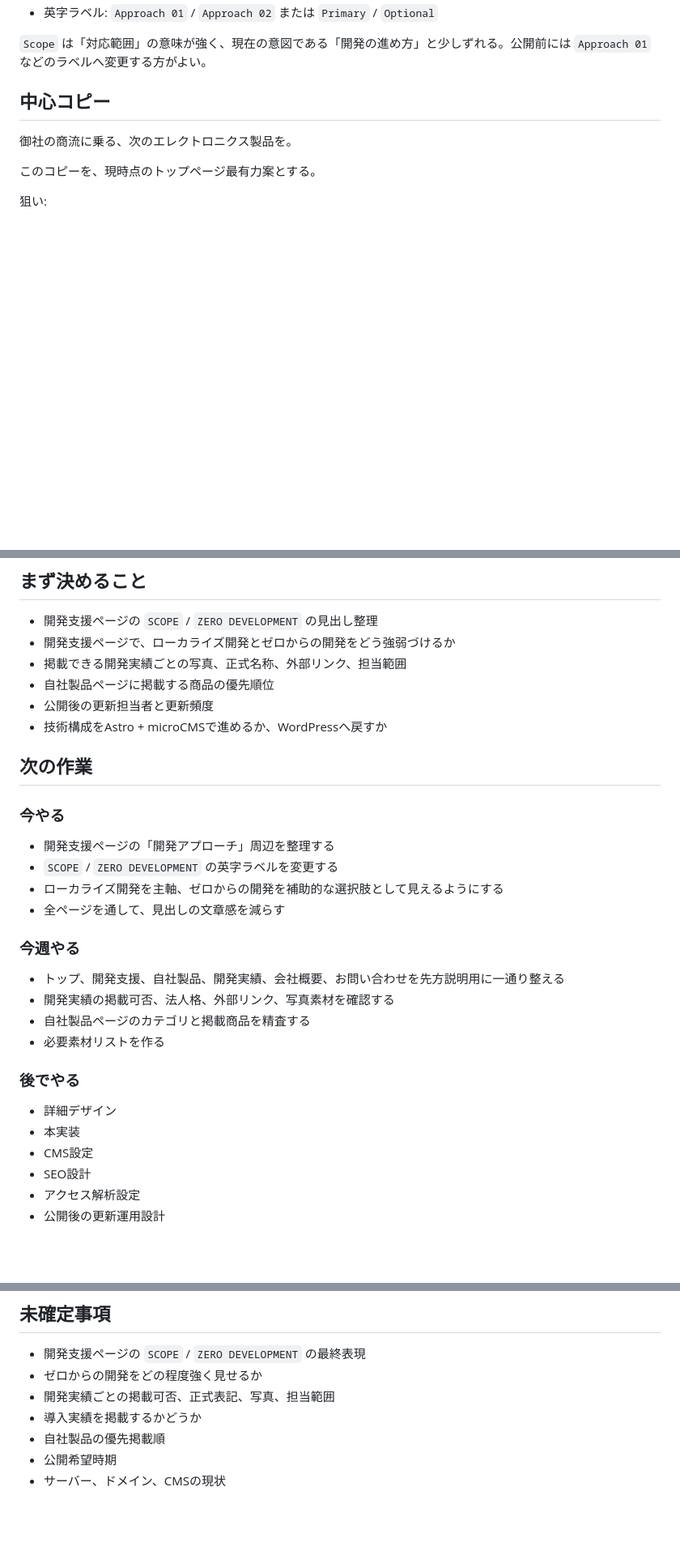
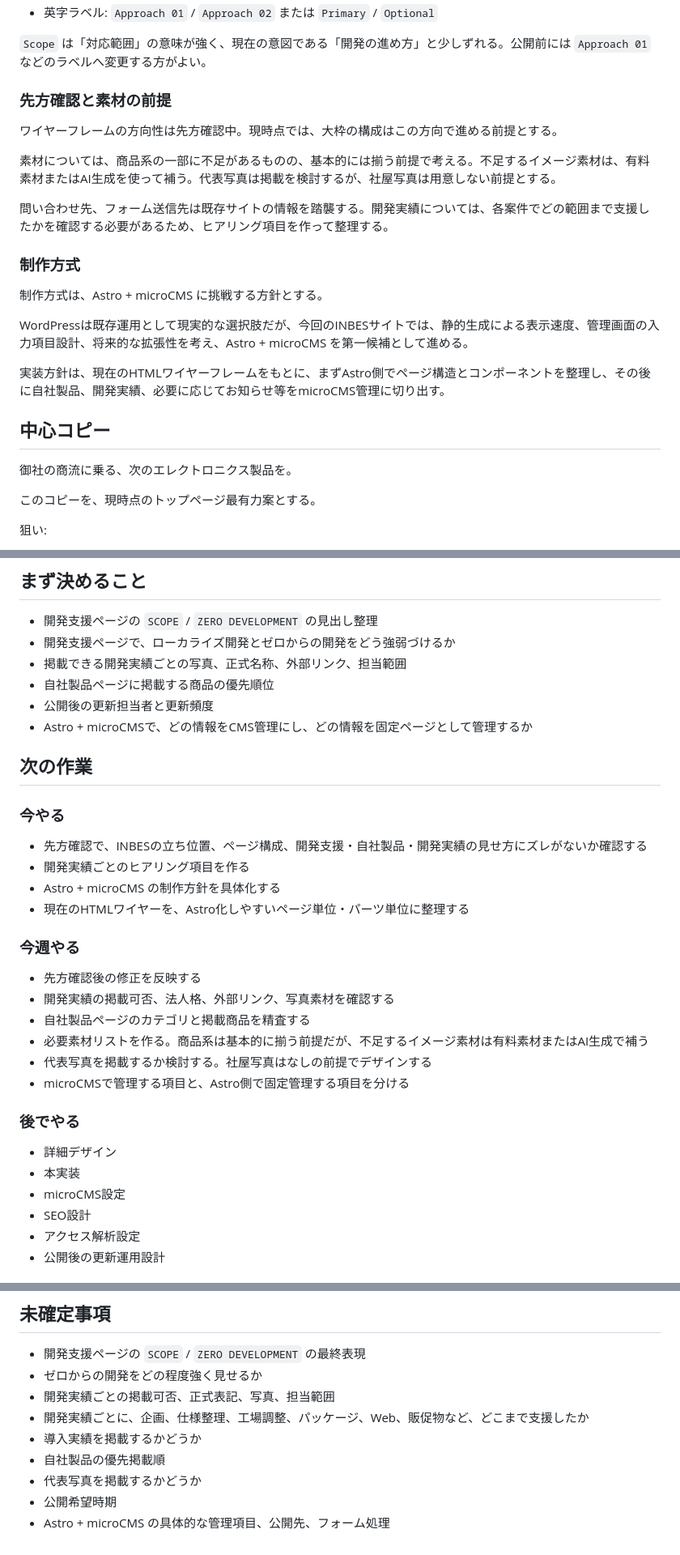
Before and after one commit to HACTAC/inbes-web-renewal, a Markdown page: README.md, 3 parts joined by grey strips. Shown at 81% size. Rendered like a GitHub page; blank space fills up the shorter version.

Commit message:
Update production direction notes

```diff
--- a/README.md
+++ b/README.md
@@ -71,6 +71,22 @@ HERO右側は開発支援の説明カードではなく、既存ユーザー・
 - 英字ラベル: `Approach 01` / `Approach 02` または `Primary` / `Optional`
 
 `Scope` は「対応範囲」の意味が強く、現在の意図である「開発の進め方」と少しずれる。公開前には `Approach 01` などのラベルへ変更する方がよい。
+
+### 先方確認と素材の前提
+
+ワイヤーフレームの方向性は先方確認中。現時点では、大枠の構成はこの方向で進める前提とする。
+
+素材については、商品系の一部に不足があるものの、基本的には揃う前提で考える。不足するイメージ素材は、有料素材またはAI生成を使って補う。代表写真は掲載を検討するが、社屋写真は用意しない前提とする。
+
+問い合わせ先、フォーム送信先は既存サイトの情報を踏襲する。開発実績については、各案件でどの範囲まで支援したかを確認する必要があるため、ヒアリング項目を作って整理する。
+
+### 制作方式
+
+制作方式は、Astro + microCMS に挑戦する方針とする。
+
+WordPressは既存運用として現実的な選択肢だが、今回のINBESサイトでは、静的生成による表示速度、管理画面の入力項目設計、将来的な拡張性を考え、Astro + microCMS を第一候補として進める。
+
+実装方針は、現在のHTMLワイヤーフレームをもとに、まずAstro側でページ構造とコンポーネントを整理し、その後に自社製品、開発実績、必要に応じてお知らせ等をmicroCMS管理に切り出す。
 
 ## 中心コピー
 
@@ -1024,29 +1040,31 @@ CMS化するもの:
 - 掲載できる開発実績ごとの写真、正式名称、外部リンク、担当範囲
 - 自社製品ページに掲載する商品の優先順位
 - 公開後の更新担当者と更新頻度
-- 技術構成をAstro + microCMSで進めるか、WordPressへ戻すか
+- Astro + microCMSで、どの情報をCMS管理にし、どの情報を固定ページとして管理するか
 
 ## 次の作業
 
 ### 今やる
 
-- 開発支援ページの「開発アプローチ」周辺を整理する
-- `SCOPE` / `ZERO DEVELOPMENT` の英字ラベルを変更する
-- ローカライズ開発を主軸、ゼロからの開発を補助的な選択肢として見えるようにする
-- 全ページを通して、見出しの文章感を減らす
+- 先方確認で、INBESの立ち位置、ページ構成、開発支援・自社製品・開発実績の見せ方にズレがないか確認する
+- 開発実績ごとのヒアリング項目を作る
+- Astro + microCMS の制作方針を具体化する
+- 現在のHTMLワイヤーを、Astro化しやすいページ単位・パーツ単位に整理する
 
 ### 今週やる
 
-- トップ、開発支援、自社製品、開発実績、会社概要、お問い合わせを先方説明用に一通り整える
+- 先方確認後の修正を反映する
 - 開発実績の掲載可否、法人格、外部リンク、写真素材を確認する
 - 自社製品ページのカテゴリと掲載商品を精査する
-- 必要素材リストを作る
+- 必要素材リストを作る。商品系は基本的に揃う前提だが、不足するイメージ素材は有料素材またはAI生成で補う
+- 代表写真を掲載するか検討する。社屋写真はなしの前提でデザインする
+- microCMSで管理する項目と、Astro側で固定管理する項目を分ける
 
 ### 後でやる
 
 - 詳細デザイン
 - 本実装
-- CMS設定
+- microCMS設定
 - SEO設計
 - アクセス解析設定
 - 公開後の更新運用設計
@@ -1106,7 +1124,9 @@ CMS化するもの:
 - 開発支援ページの `SCOPE` / `ZERO DEVELOPMENT` の最終表現
 - ゼロからの開発をどの程度強く見せるか
 - 開発実績ごとの掲載可否、正式表記、写真、担当範囲
+- 開発実績ごとに、企画、仕様整理、工場調整、パッケージ、Web、販促物など、どこまで支援したか
 - 導入実績を掲載するかどうか
 - 自社製品の優先掲載順
+- 代表写真を掲載するかどうか
 - 公開希望時期
-- サーバー、ドメイン、CMSの現状
+- Astro + microCMS の具体的な管理項目、公開先、フォーム処理
```
